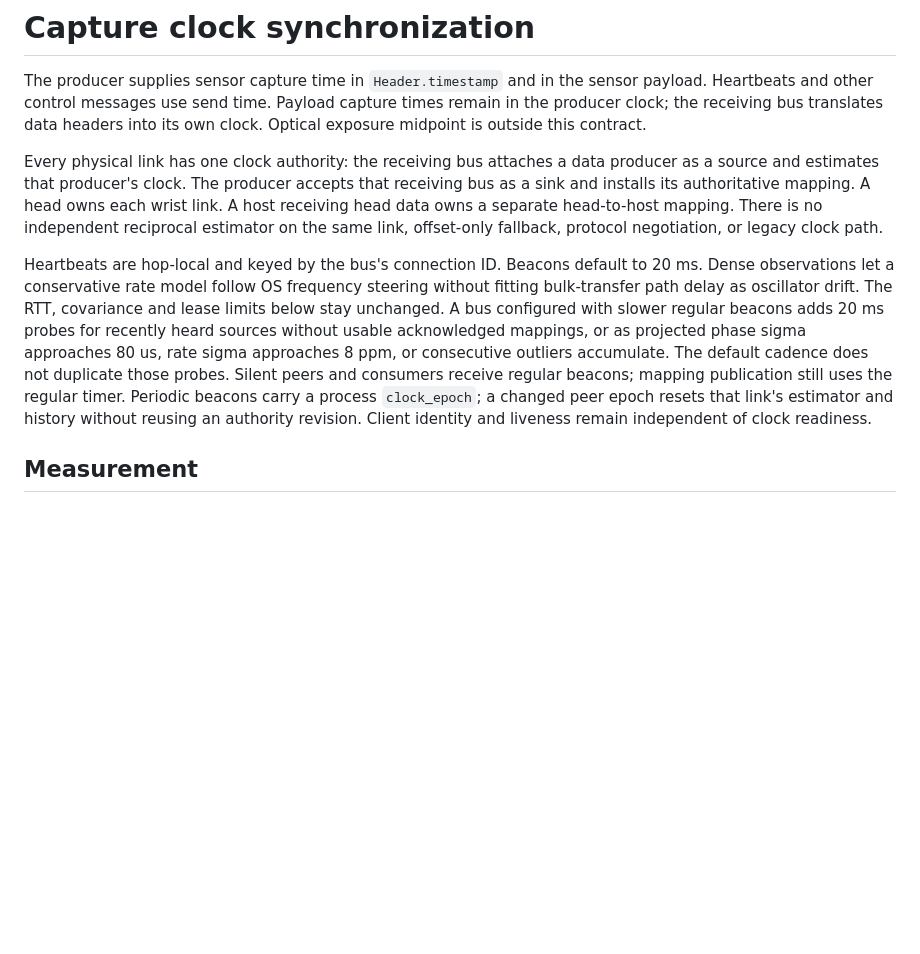
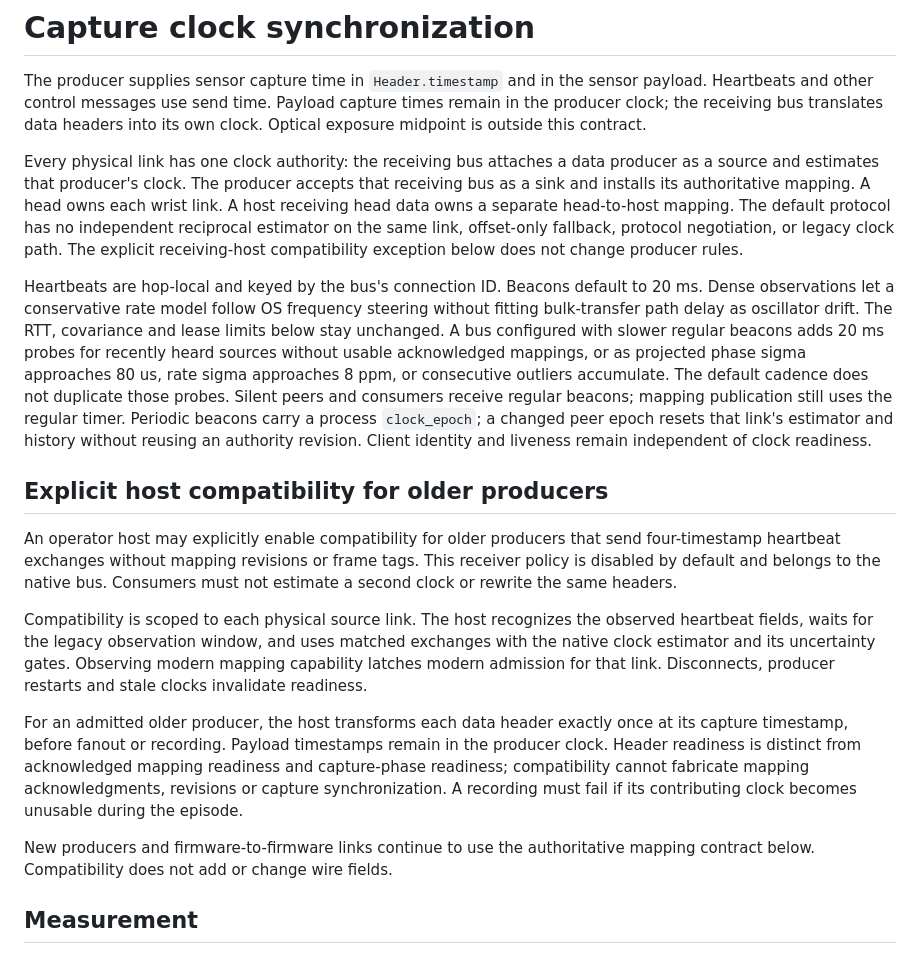
Before and after one commit to General-Intelligence-Labs/visio-schema, a Markdown page: docs/protocol/timesync.md, the part around the change. GitHub-like rendering; blank space fills up the shorter version.

Commit message:
[SCHEMA][CLOCK] Document explicit host compatibility

```diff
--- a/docs/protocol/timesync.md
+++ b/docs/protocol/timesync.md
@@ -9,8 +9,9 @@ Every physical link has one clock authority: the receiving bus attaches a data
 producer as a source and estimates that producer's clock. The producer accepts
 that receiving bus as a sink and installs its authoritative mapping. A head owns
 each wrist link. A host receiving head data owns a separate head-to-host mapping.
-There is no independent reciprocal estimator on the same link, offset-only
-fallback, protocol negotiation, or legacy clock path.
+The default protocol has no independent reciprocal estimator on the same link,
+offset-only fallback, protocol negotiation, or legacy clock path. The explicit
+receiving-host compatibility exception below does not change producer rules.
 
 Heartbeats are hop-local and keyed by the bus's connection ID. Beacons default
 to 20 ms. Dense observations let a conservative rate model follow OS frequency
@@ -24,6 +25,29 @@ mapping publication still uses the regular timer. Periodic beacons
 carry a process `clock_epoch`; a changed peer epoch resets that link's estimator
 and history without reusing an authority revision. Client identity and liveness
 remain independent of clock readiness.
+
+## Explicit host compatibility for older producers
+
+An operator host may explicitly enable compatibility for older producers that
+send four-timestamp heartbeat exchanges without mapping revisions or frame
+tags. This receiver policy is disabled by default and belongs to the native
+bus. Consumers must not estimate a second clock or rewrite the same headers.
+
+Compatibility is scoped to each physical source link. The host recognizes the
+observed heartbeat fields, waits for the legacy observation window, and uses
+matched exchanges with the native clock estimator and its uncertainty gates.
+Observing modern mapping capability latches modern admission for that link.
+Disconnects, producer restarts and stale clocks invalidate readiness.
+
+For an admitted older producer, the host transforms each data header exactly
+once at its capture timestamp, before fanout or recording. Payload timestamps
+remain in the producer clock. Header readiness is distinct from acknowledged
+mapping readiness and capture-phase readiness; compatibility cannot fabricate
+mapping acknowledgments, revisions or capture synchronization. A recording
+must fail if its contributing clock becomes unusable during the episode.
+
+New producers and firmware-to-firmware links continue to use the authoritative
+mapping contract below. Compatibility does not add or change wire fields.
 
 ## Measurement
 
```
